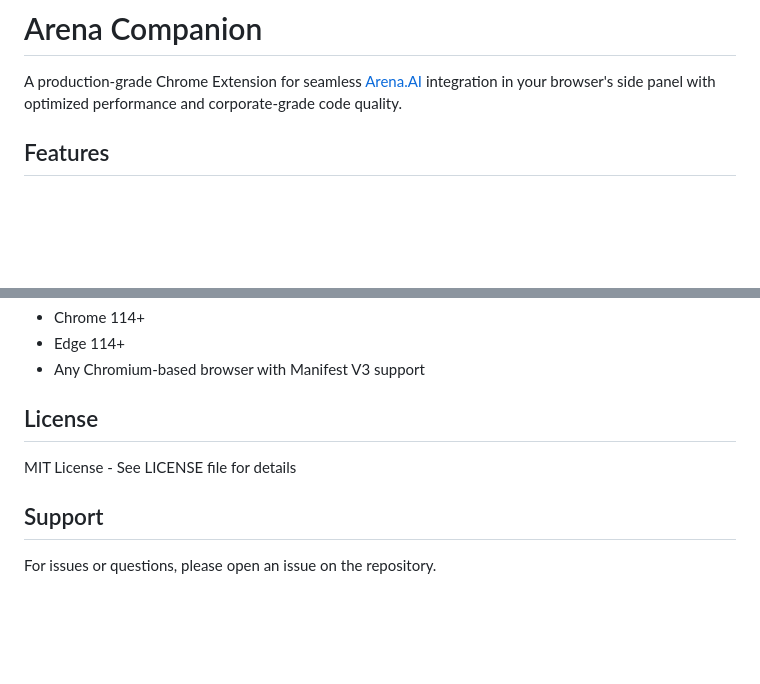
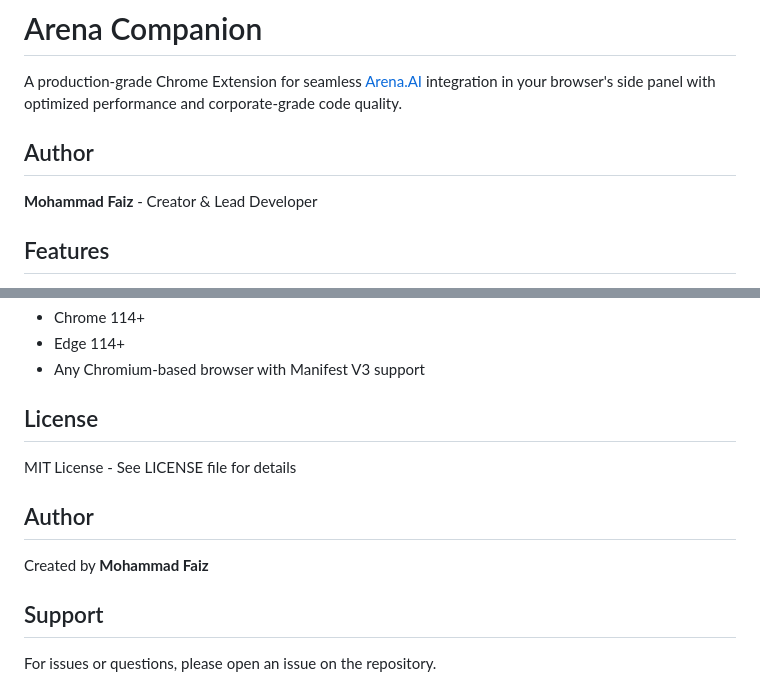
Before and after one commit to Mohammad-Faiz-Cloud-Engineer/Arena-Companion, a Markdown page: README.md, 2 parts joined by grey strips. GitHub-like rendering; blank space fills up the shorter version.

```diff
--- a/README.md
+++ b/README.md
@@ -1,6 +1,10 @@
 # Arena Companion
 
 A production-grade Chrome Extension for seamless [Arena.AI](https://arena.ai/) integration in your browser's side panel with optimized performance and corporate-grade code quality.
+
+## Author
+
+**Mohammad Faiz** - Creator & Lead Developer
 
 ## Features
 
@@ -105,6 +109,10 @@ User details and preferences are stored using `chrome.storage.local` with:
 
 MIT License - See LICENSE file for details
 
+## Author
+
+Created by **Mohammad Faiz**
+
 ## Support
 
 For issues or questions, please open an issue on the repository.
```
